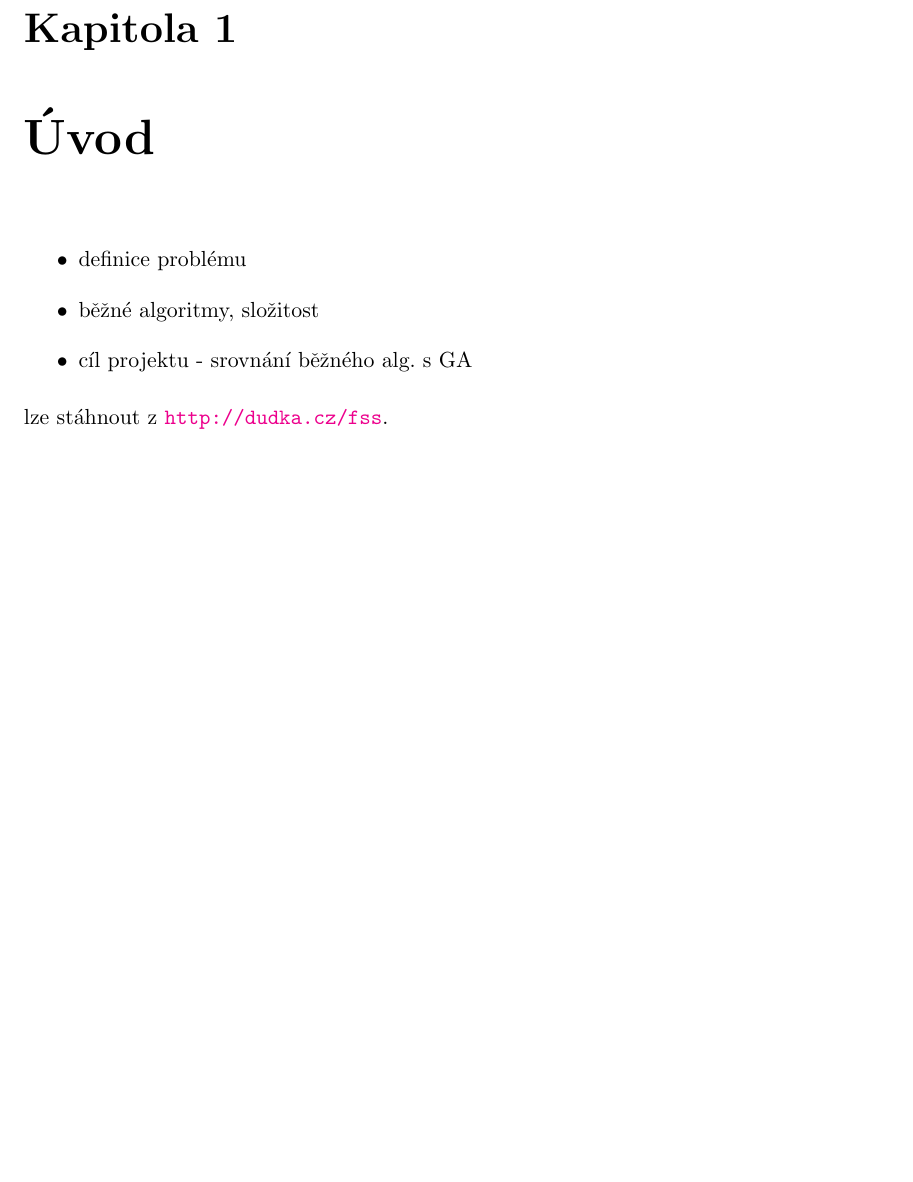
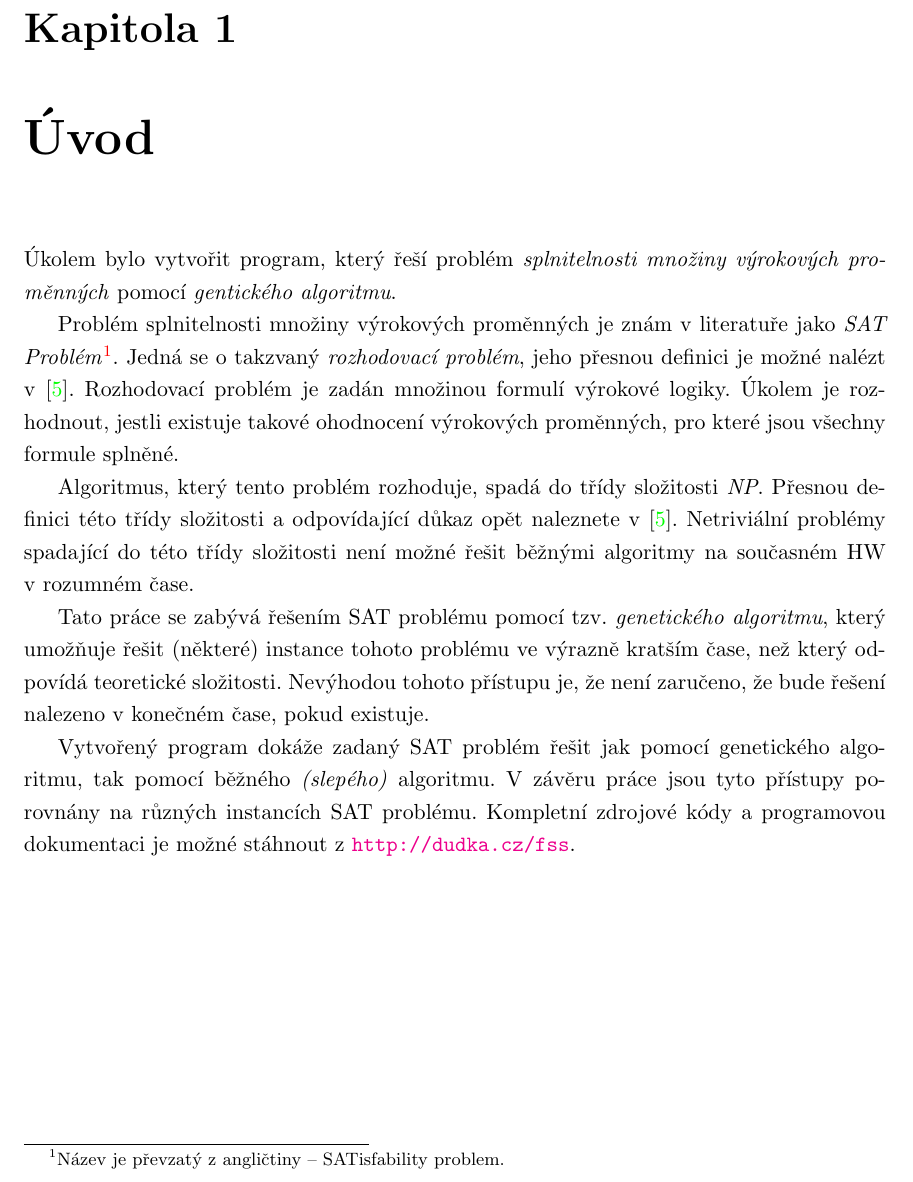
Before and after one commit to kdudka/fss, a LaTeX thesis (doc/proj_doc.tex, which reads doc/proj_doc_content.tex): part of page 4 of 10, cut so that both start at the same text, the shorter picture padded with empty space. Compiled offline with pdfLaTeX; the source files are stored in an older character set and shown here as Unicode.

Commit message:
Added abstract to proj_doc
git-svn-id: svn+ssh://dudka.no-ip.org/home/svn/EVO@59 309a929c-2476-49f2-ad8d-015f7df970c0

```diff
--- a/doc/proj_doc_content.tex
+++ b/doc/proj_doc_content.tex
@@ -5,12 +5,15 @@
 % \FITproject{BP}
 
 \chapter{Úvod}
-\begin{itemize}
- \item definice problému
- \item běžné algoritmy, složitost
- \item cíl projektu - srovnání běžného alg. s GA
-\end{itemize}
-lze stáhnout z \href{http://dudka.cz/fss}{{\tt http://dudka.cz/fss}}.
+Úkolem bylo vytvořit program, který řeší problém \textit{splnitelnosti množiny výrokových pro\-měnných} pomocí \textit{gentického algoritmu}.
+
+Problém splnitelnosti množiny výrokových proměnných je znám v literatuře jako \textit{SAT Problém}\footnote{Název je převzatý z angličtiny -- SATisfability problem.}. Jedná se o takzvaný \textit{rozhodovací problém}, jeho přesnou definici je možné nalézt v~\cite{TIN}. Rozhodovací problém je zadán množinou formulí výrokové logiky. Úkolem je rozhodnout, jestli existuje takové ohodnocení výrokových proměnných, pro které jsou všechny formule splněné.
+
+Algoritmus, který tento problém rozhoduje, spadá do třídy složitosti \textit{NP}. Přesnou definici této třídy složitosti a odpovídající důkaz opět naleznete v \cite{TIN}. Netriviální problémy spadající do této třídy složitosti není možné řešit běžnými algoritmy na současném HW v~rozumném čase.
+
+Tato práce se zabývá řešením SAT problému pomocí tzv. \textit{genetického algoritmu}, který umožňuje řešit (některé) instance tohoto problému ve výrazně kratším čase, než který odpovídá teoretické složitosti. Nevýhodou tohoto přístupu je, že není zaručeno, že bude řešení nalezeno v konečném čase, pokud existuje.
+
+Vytvořený program dokáže zadaný SAT problém řešit jak pomocí genetického algoritmu, tak pomocí běžného \textit{(slepého)} algoritmu. V závěru práce jsou tyto přístupy porovnány na různých instancích SAT problému. Kompletní zdrojové kódy a programovou dokumentaci je možné stáhnout z \href{http://dudka.cz/fss}{{\tt http://dudka.cz/fss}}.
 
 
 \chapter{Teoretická část}\label{theory}
```
Also changed, not shown: doc/proj_doc.bib (+14 -0 lines), doc/proj_doc_content.tex (3 more changed lines).
